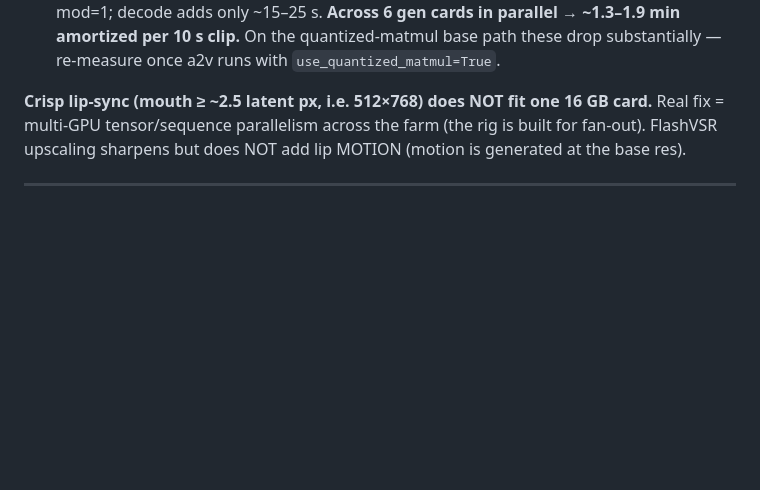
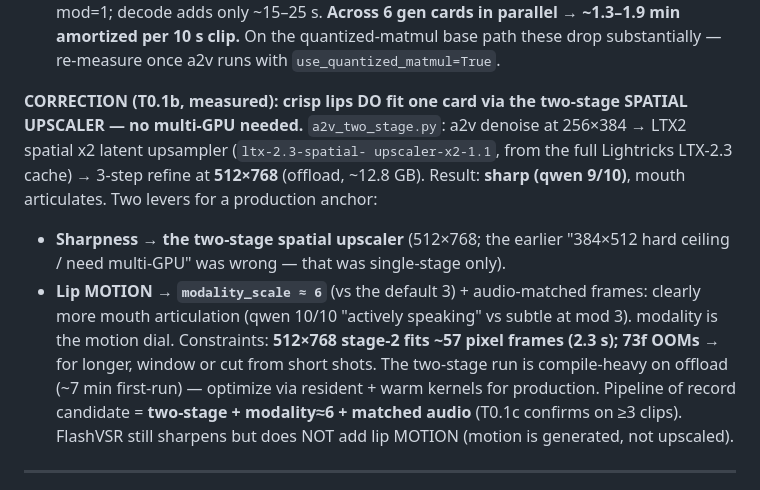
Before and after one commit to jajmangold/lifeworld, a Markdown page: render/sdnq_ltx/SDNQ_STACK.md, the part around the change. Rendered like a GitHub page; blank space fills up the shorter version.

```diff
--- a/render/sdnq_ltx/SDNQ_STACK.md
+++ b/render/sdnq_ltx/SDNQ_STACK.md
@@ -186,9 +186,18 @@ continuation. Not yet integrated (see §10).
   **Across 6 gen cards in parallel → ~1.3–1.9 min amortized per 10 s clip.** On the quantized-matmul base
   path these drop substantially — re-measure once a2v runs with `use_quantized_matmul=True`.
 
-**Crisp lip-sync (mouth ≥ ~2.5 latent px, i.e. 512×768) does NOT fit one 16 GB card.** Real fix =
-multi-GPU tensor/sequence parallelism across the farm (the rig is built for fan-out). FlashVSR upscaling
-sharpens but does NOT add lip MOTION (motion is generated at the base res).
+**CORRECTION (T0.1b, measured): crisp lips DO fit one card via the two-stage SPATIAL UPSCALER — no multi-GPU
+needed.** `a2v_two_stage.py`: a2v denoise at 256×384 → LTX2 spatial x2 latent upsampler (`ltx-2.3-spatial-
+upscaler-x2-1.1`, from the full Lightricks LTX-2.3 cache) → 3-step refine at **512×768** (offload, ~12.8 GB).
+Result: **sharp (qwen 9/10)**, mouth articulates. Two levers for a production anchor:
+- **Sharpness → the two-stage spatial upscaler** (512×768; the earlier "384×512 hard ceiling / need multi-GPU"
+  was wrong — that was single-stage only).
+- **Lip MOTION → `modality_scale ≈ 6`** (vs the default 3) + audio-matched frames: clearly more mouth
+  articulation (qwen 10/10 "actively speaking" vs subtle at mod 3). modality is the motion dial.
+Constraints: **512×768 stage-2 fits ~57 pixel frames (2.3 s); 73f OOMs** → for longer, window or cut from
+short shots. The two-stage run is compile-heavy on offload (~7 min first-run) — optimize via resident +
+warm kernels for production. Pipeline of record candidate = **two-stage + modality≈6 + matched audio** (T0.1c
+confirms on ≥3 clips). FlashVSR still sharpens but does NOT add lip MOTION (motion is generated, not upscaled).
 
 ---
 
```
Also changed, not shown: CHANGELOG.md (+2 -0 lines), pm/BACKLOG.md (+7 -2 lines).
